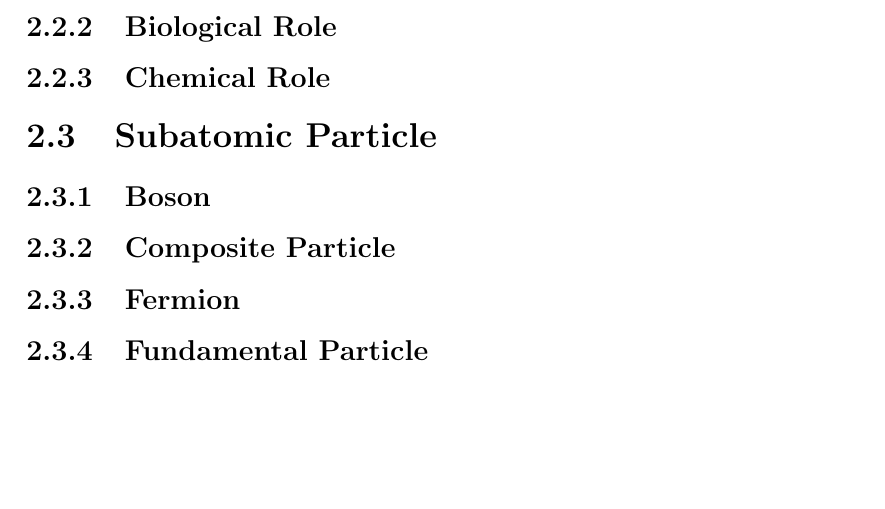
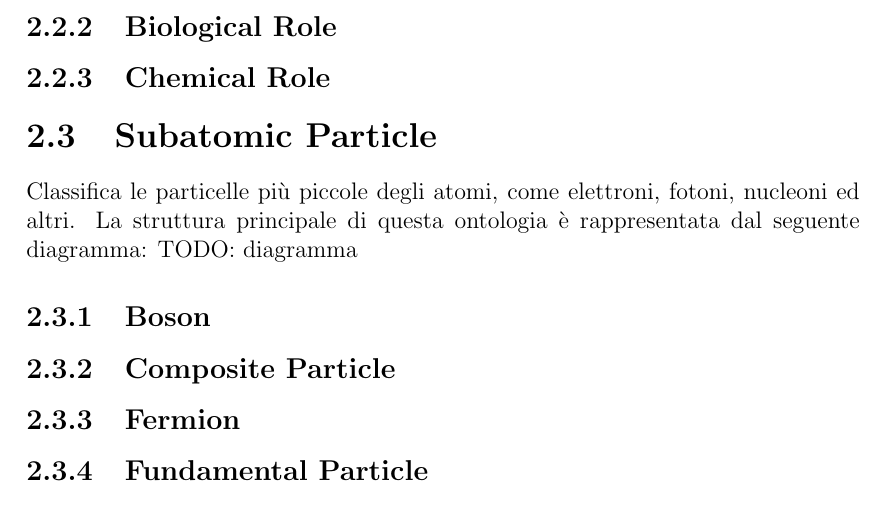
Before and after one commit to FilippoVissani/semantic-web-assignment-1, a LaTeX thesis (thesis-main.tex): part of page 8 of 17, cut so that both start at the same text, the shorter picture padded with empty space. Compiled offline with pdfLaTeX.

Commit message:
sub particles

```diff
--- a/thesis-main.tex
+++ b/thesis-main.tex
@@ -59,6 +59,10 @@ L'ontologia è a sua volta suddivisa in tre sotto-ontologie principali, chiamate
 \subsection{Chemical Role}
 
 \section{Subatomic Particle}
+Classifica le particelle più piccole degli atomi, come elettroni, fotoni, nucleoni ed altri.
+La struttura principale di questa ontologia è rappresentata dal seguente diagramma:
+TODO: diagramma
+
 \subsection{Boson}
 \subsection{Composite Particle}
 \subsection{Fermion}
```
Also changed, not shown: figures/subatomic-particle.svg (added), 1 other file.
